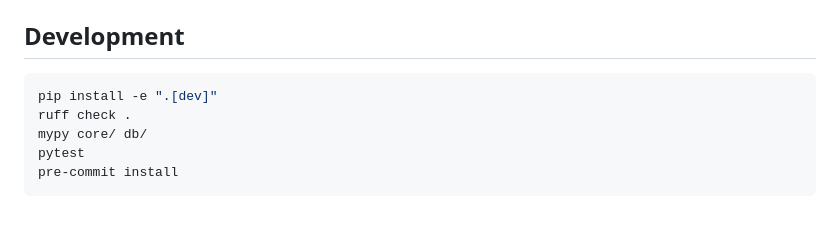
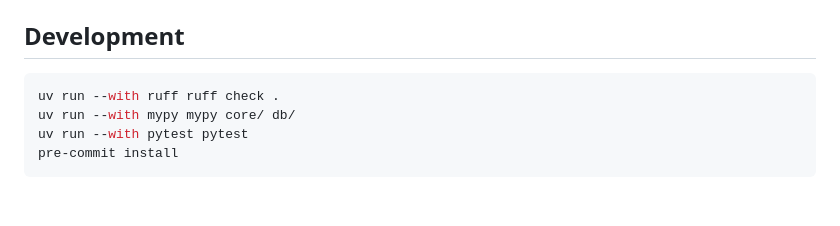
Before and after one commit to SanAfaGal/medical-audit, a Markdown page: README.md, the part around the change. GitHub-like rendering.

Commit message:
docs: use uv run for dev tooling commands in README
Co-Authored-By: Claude Sonnet 4.6 <noreply@anthropic.com>

````diff
--- a/README.md
+++ b/README.md
@@ -82,9 +82,8 @@ under `DOCUMENT_STANDARDS` in the Settings page.
 ## Development
 
 ```bash
-pip install -e ".[dev]"
-ruff check .
-mypy core/ db/
-pytest
+uv run --with ruff ruff check .
+uv run --with mypy mypy core/ db/
+uv run --with pytest pytest
 pre-commit install
 ```
````
